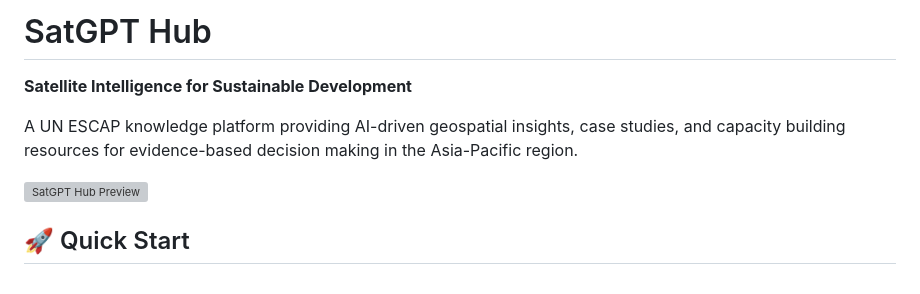
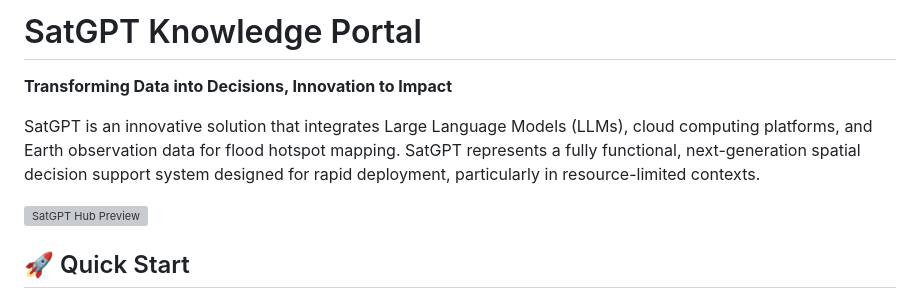
Before and after one commit to sas-unescap/satgpt-kp, a Markdown page: README.md, the part around the change. GitHub-like rendering; grey boxes are pictures that could not be loaded.

```diff
--- a/README.md
+++ b/README.md
@@ -1,8 +1,8 @@
-# SatGPT Hub
+# SatGPT Knowledge Portal
 
-**Satellite Intelligence for Sustainable Development**
+**Transforming Data into Decisions, Innovation to Impact**
 
-A UN ESCAP knowledge platform providing AI-driven geospatial insights, case studies, and capacity building resources for evidence-based decision making in the Asia-Pacific region.
+SatGPT is an innovative solution that integrates Large Language Models (LLMs), cloud computing platforms, and Earth observation data for flood hotspot mapping. SatGPT represents a fully functional, next-generation spatial decision support system designed for rapid deployment, particularly in resource-limited contexts.
 
 ![SatGPT Hub Preview](assets/preview.png)
 
```
